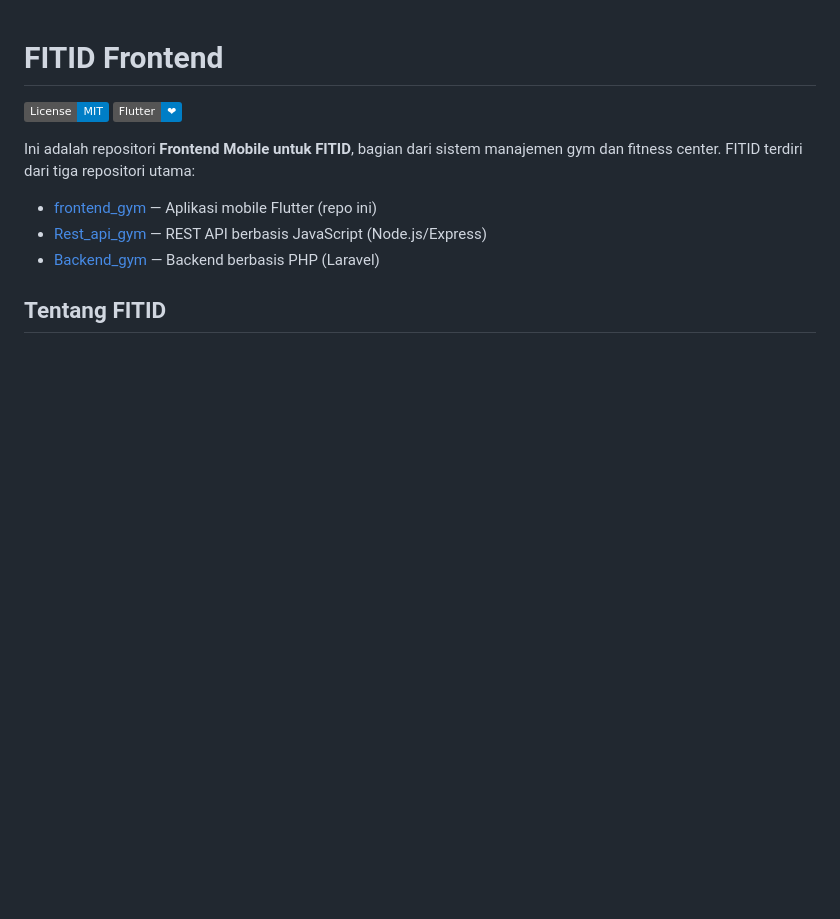
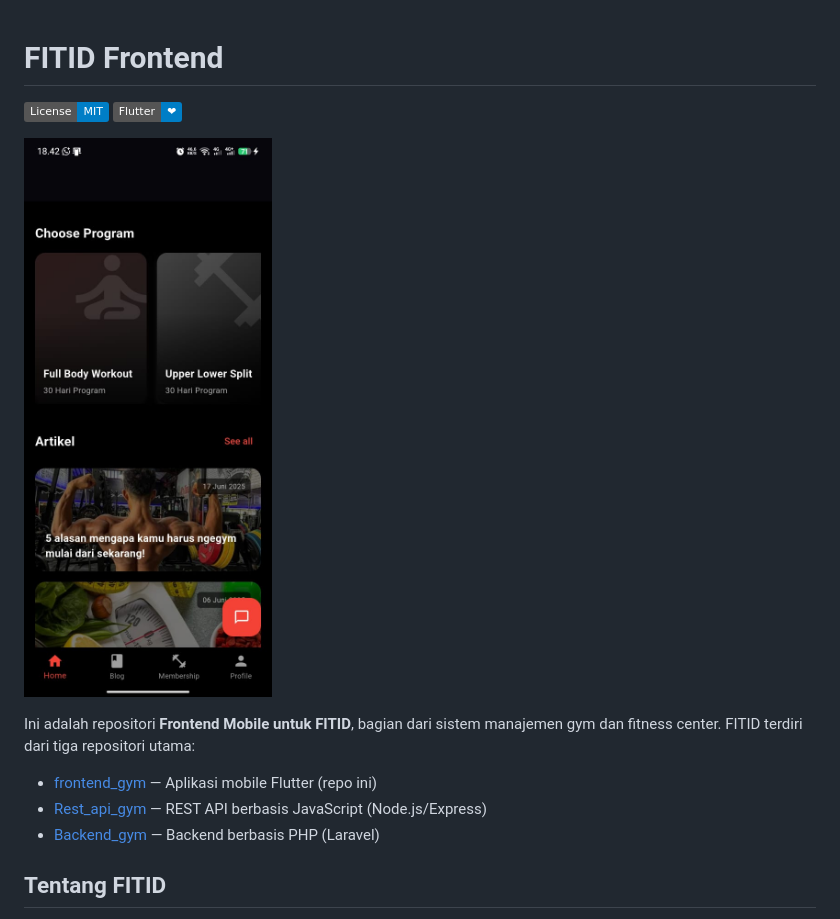
Before and after one commit to bayudani/frontend_gym, a Markdown page: README.md, the part around the change. GitHub-like rendering; pictures changed too: image/README/1752488677976.jpg (added); badges without logos; blank space fills up the shorter version.

Commit message:
Implement code changes to enhance functionality and improve performance

```diff
--- a/README.md
+++ b/README.md
@@ -1,8 +1,11 @@
-
 # FITID Frontend
 
 [![License: MIT](https://img.shields.io/badge/License-MIT-blue.svg)](LICENSE)
 [![Flutter](https://img.shields.io/badge/Flutter-%E2%9D%A4-blue)](https://flutter.dev/)
+
+
+![1752488677976](image/README/1752488677976.jpg)
+
 
 Ini adalah repositori **Frontend Mobile untuk FITID**, bagian dari sistem manajemen gym dan fitness center. FITID terdiri dari tiga repositori utama:
 
```
